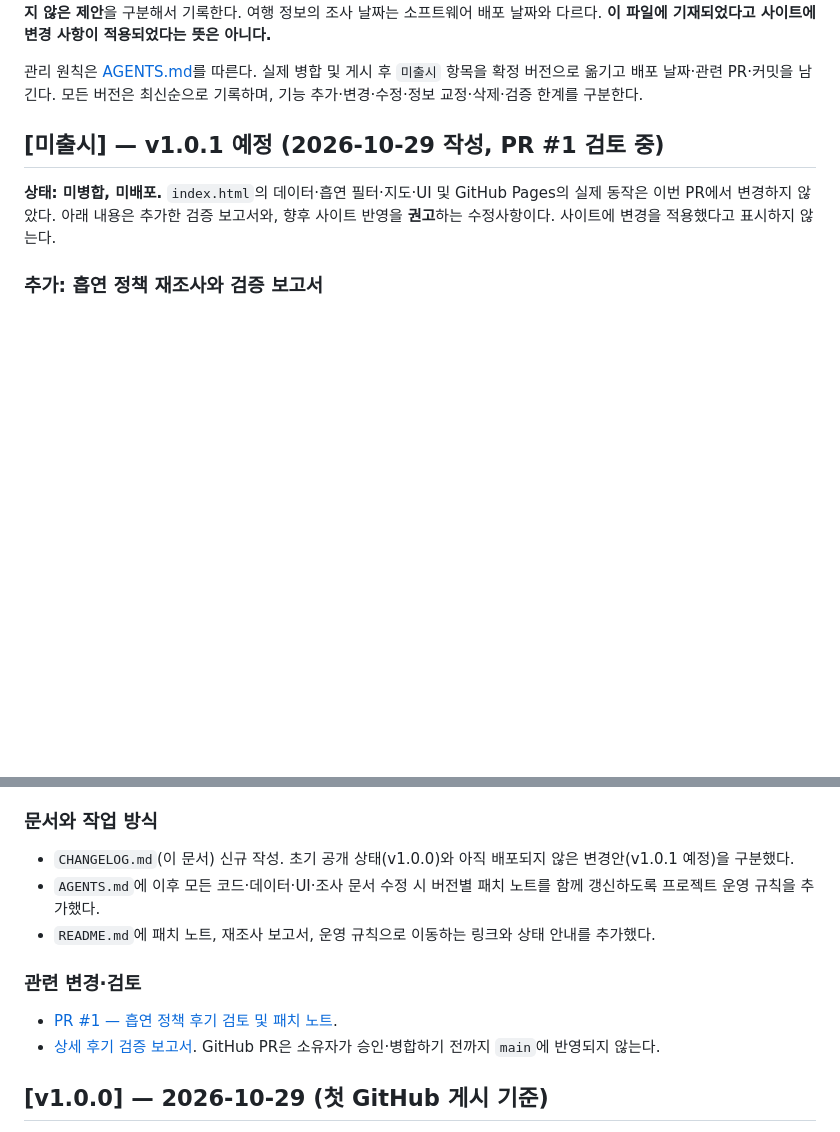
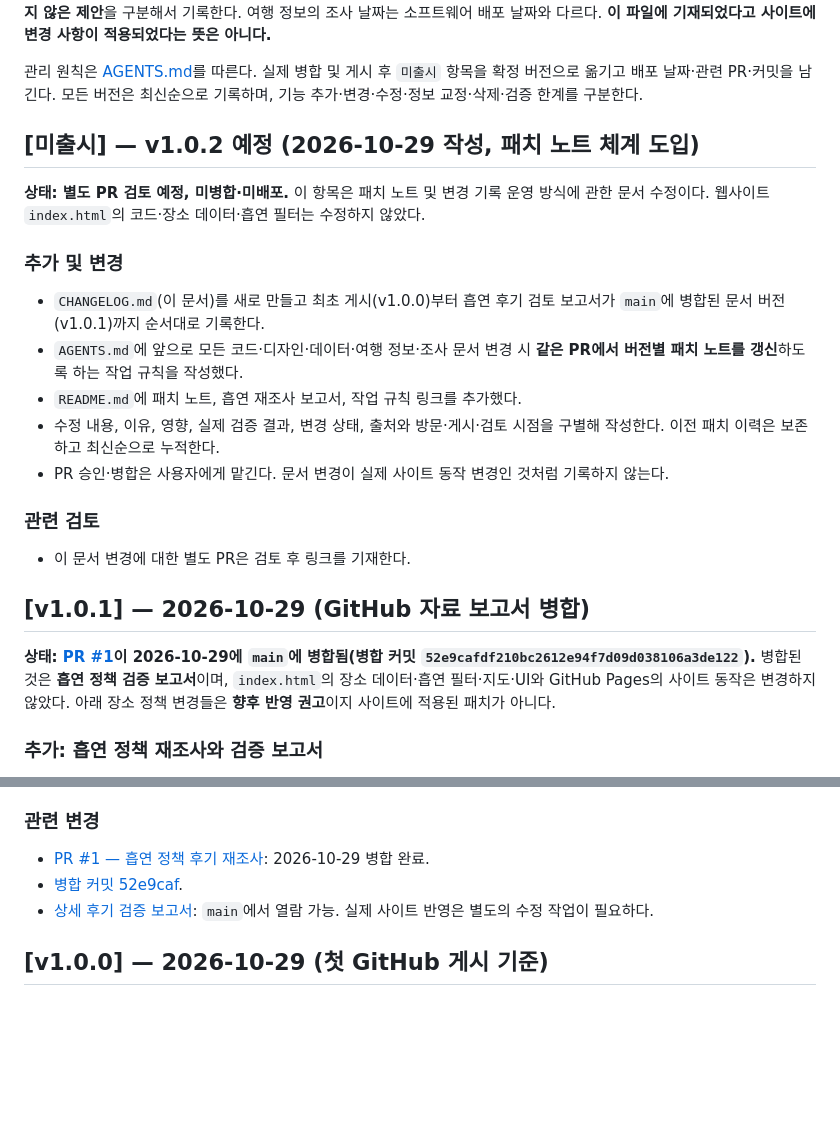
Before and after one commit to thandaPangda/tokyo-field-guide-2026, a Markdown page: CHANGELOG.md, 2 parts joined by grey strips. Drawn GitHub-style; blank space fills up the shorter version.

Commit message:
docs: distinguish merged smoking report v1.0.1 from pending changelog v1.0.2

```diff
--- a/CHANGELOG.md
+++ b/CHANGELOG.md
@@ -4,9 +4,25 @@
 
 관리 원칙은 [AGENTS.md](AGENTS.md)를 따른다. 실제 병합 및 게시 후 `미출시` 항목을 확정 버전으로 옮기고 배포 날짜·관련 PR·커밋을 남긴다. 모든 버전은 최신순으로 기록하며, 기능 추가·변경·수정·정보 교정·삭제·검증 한계를 구분한다.
 
-## [미출시] — v1.0.1 예정 (2026-10-29 작성, PR #1 검토 중)
+## [미출시] — v1.0.2 예정 (2026-10-29 작성, 패치 노트 체계 도입)
 
-**상태: 미병합, 미배포.** `index.html`의 데이터·흡연 필터·지도·UI 및 GitHub Pages의 실제 동작은 이번 PR에서 변경하지 않았다. 아래 내용은 추가한 검증 보고서와, 향후 사이트 반영을 **권고**하는 수정사항이다. 사이트에 변경을 적용했다고 표시하지 않는다.
+**상태: 별도 PR 검토 예정, 미병합·미배포.** 이 항목은 패치 노트 및 변경 기록 운영 방식에 관한 문서 수정이다. 웹사이트 `index.html`의 코드·장소 데이터·흡연 필터는 수정하지 않았다.
+
+### 추가 및 변경
+
+- `CHANGELOG.md`(이 문서)를 새로 만들고 최초 게시(v1.0.0)부터 흡연 후기 검토 보고서가 `main`에 병합된 문서 버전(v1.0.1)까지 순서대로 기록한다.
+- `AGENTS.md`에 앞으로 모든 코드·디자인·데이터·여행 정보·조사 문서 변경 시 **같은 PR에서 버전별 패치 노트를 갱신**하도록 하는 작업 규칙을 작성했다.
+- `README.md`에 패치 노트, 흡연 재조사 보고서, 작업 규칙 링크를 추가했다.
+- 수정 내용, 이유, 영향, 실제 검증 결과, 변경 상태, 출처와 방문·게시·검토 시점을 구별해 작성한다. 이전 패치 이력은 보존하고 최신순으로 누적한다.
+- PR 승인·병합은 사용자에게 맡긴다. 문서 변경이 실제 사이트 동작 변경인 것처럼 기록하지 않는다.
+
+### 관련 검토
+
+- 이 문서 변경에 대한 별도 PR은 검토 후 링크를 기재한다.
+
+## [v1.0.1] — 2026-10-29 (GitHub 자료 보고서 병합)
+
+**상태: [PR #1](https://github.com/thandaPangda/tokyo-field-guide-2026/pull/1)이 2026-10-29에 `main`에 병합됨(병합 커밋 `52e9cafdf210bc2612e94f7d09d038106a3de122`).** 병합된 것은 **흡연 정책 검증 보고서**이며, `index.html`의 장소 데이터·흡연 필터·지도·UI와 GitHub Pages의 사이트 동작은 변경하지 않았다. 아래 장소 정책 변경들은 **향후 반영 권고**이지 사이트에 적용된 패치가 아니다.
 
 ### 추가: 흡연 정책 재조사와 검증 보고서
 
@@ -42,16 +58,11 @@
 - 공연장 22건: **권고안** `일부구역 10 / 별도실 3 / 실내금연 1 / 미확인 8`. 상시 장소의 일부와 중복이므로 합산해서 '흡연 가능 업소 수'로 표현하지 않는다.
 - **사이트 코드·데이터는 아직 변경하지 않았다.** 변경 권고를 실제 필터에 적용하려면 `index.html` 내 PLACES/VENUES 및 별도로 보관된 SENTO_VENUES, 화면 표시·필터 반영을 추가 수정하고 별도 패치 항목으로 기록해야 한다.
 
-### 문서와 작업 방식
+### 관련 변경
 
-- `CHANGELOG.md`(이 문서) 신규 작성. 초기 공개 상태(v1.0.0)와 아직 배포되지 않은 변경안(v1.0.1 예정)을 구분했다.
-- `AGENTS.md`에 이후 모든 코드·데이터·UI·조사 문서 수정 시 버전별 패치 노트를 함께 갱신하도록 프로젝트 운영 규칙을 추가했다.
-- `README.md`에 패치 노트, 재조사 보고서, 운영 규칙으로 이동하는 링크와 상태 안내를 추가했다.
-
-### 관련 변경·검토
-
-- [PR #1 — 흡연 정책 후기 검토 및 패치 노트](https://github.com/thandaPangda/tokyo-field-guide-2026/pull/1).
-- [상세 후기 검증 보고서](research/smoking-reviews-2026-10-29.md). GitHub PR은 소유자가 승인·병합하기 전까지 `main`에 반영되지 않는다.
+- [PR #1 — 흡연 정책 후기 재조사](https://github.com/thandaPangda/tokyo-field-guide-2026/pull/1): 2026-10-29 병합 완료.
+- [병합 커밋 52e9caf](https://github.com/thandaPangda/tokyo-field-guide-2026/commit/52e9cafdf210bc2612e94f7d09d038106a3de122).
+- [상세 후기 검증 보고서](research/smoking-reviews-2026-10-29.md): `main`에서 열람 가능. 실제 사이트 반영은 별도의 수정 작업이 필요하다.
 
 ## [v1.0.0] — 2026-10-29 (첫 GitHub 게시 기준)
 
```
